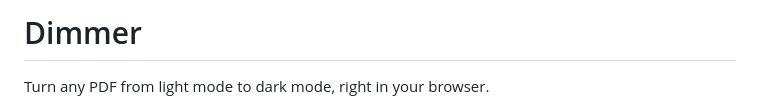
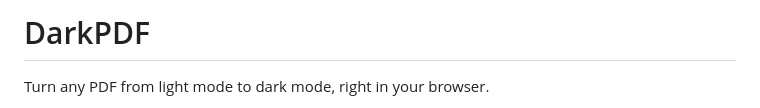
Before and after one commit to NovaSpot/darkpdf, a Markdown page: README.md, the part around the change. Drawn GitHub-style.

Commit message:
Rename project from Dimmer to DarkPDF

```diff
--- a/README.md
+++ b/README.md
@@ -1,4 +1,4 @@
-# Dimmer
+# DarkPDF
 
 Turn any PDF from light mode to dark mode, right in your browser.
 
```
